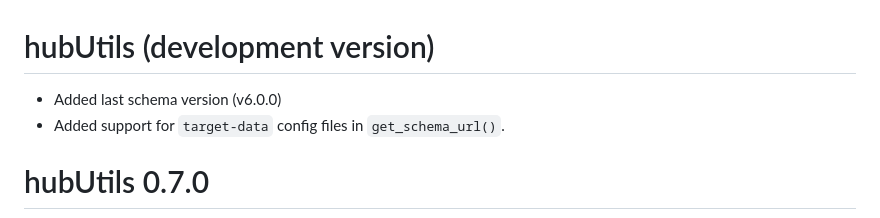
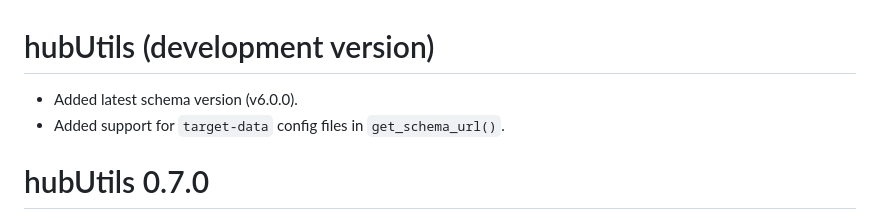
Before and after one commit to hubverse-org/hubUtils, a Markdown page: NEWS.md, the part around the change. GitHub-like rendering.

Commit message:
rephrase

```diff
--- a/NEWS.md
+++ b/NEWS.md
@@ -1,6 +1,6 @@
 # hubUtils (development version)
 
-* Added last schema version (v6.0.0)
+* Added latest schema version (v6.0.0).
 * Added support for `target-data` config files in `get_schema_url()`.
 
 # hubUtils 0.7.0
```
